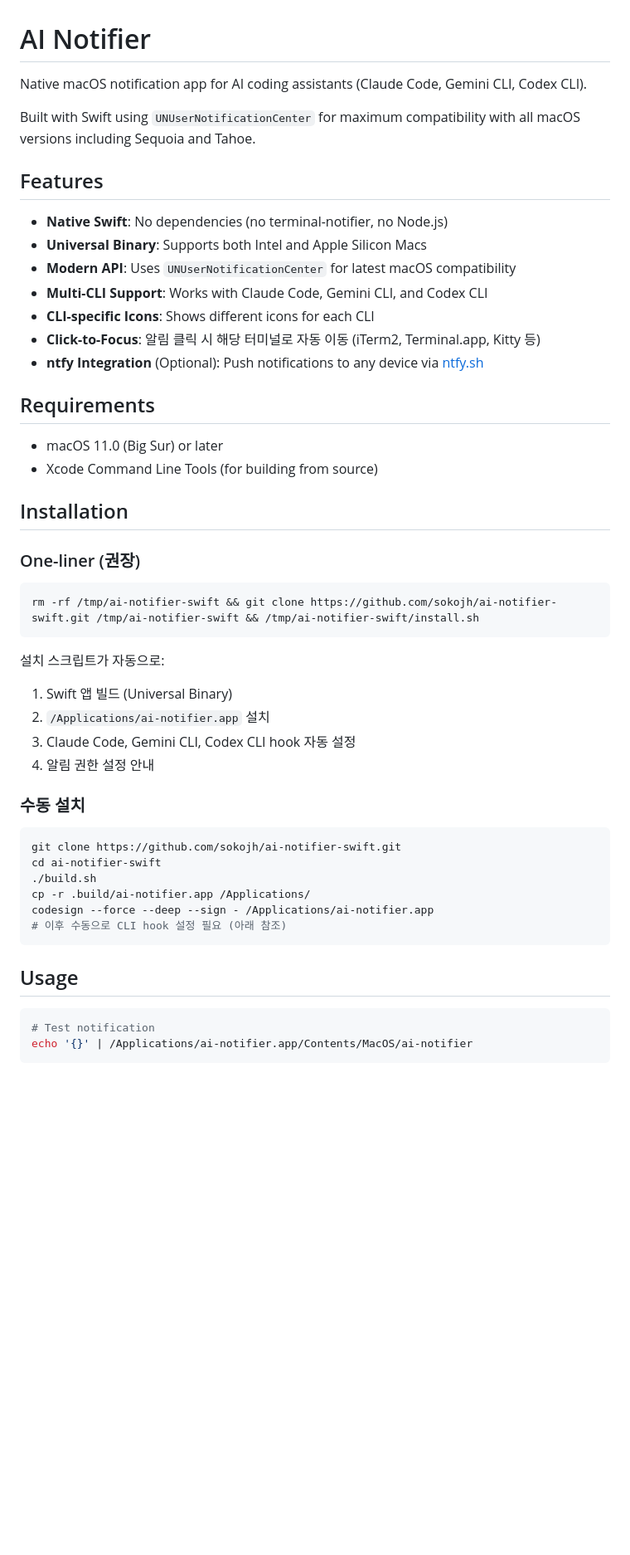
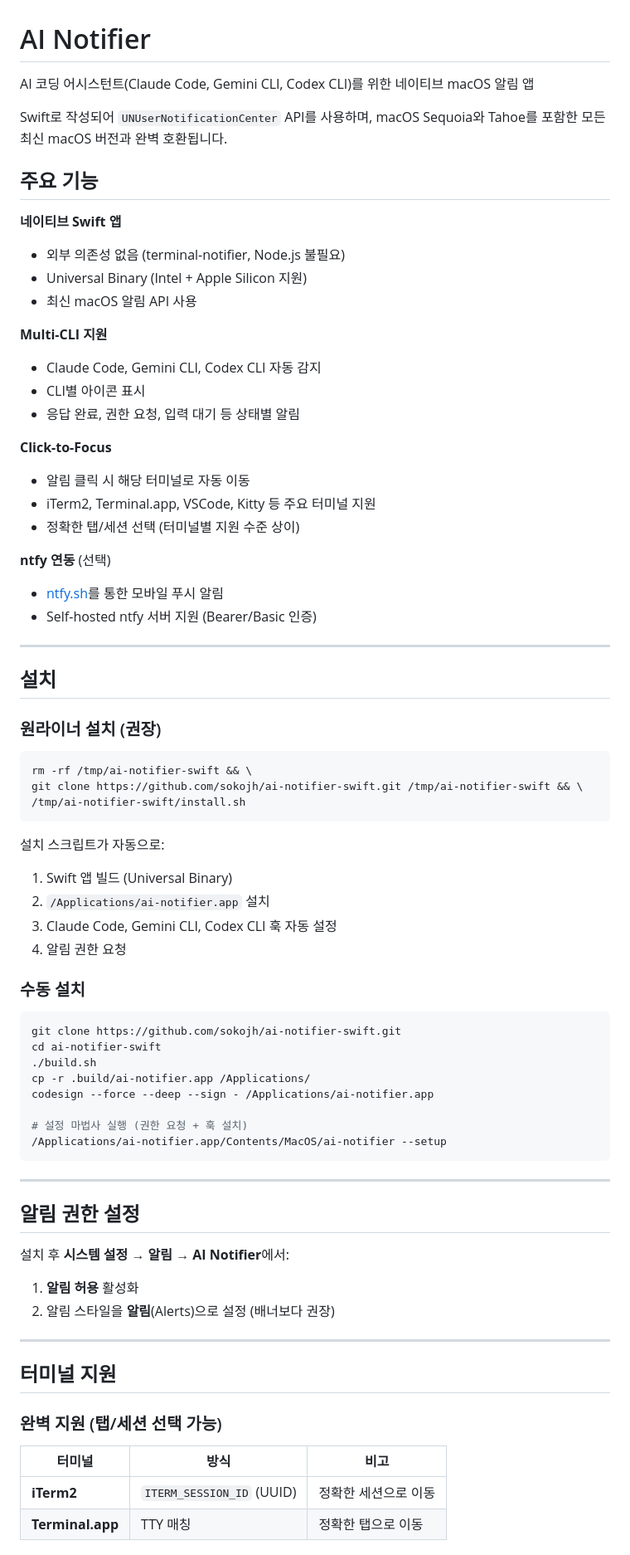
Before and after one commit to sokojh/ai-notifier-swift, a Markdown page: README.md, the part around one of its changes. Shown at 83% size. GitHub-like rendering; blank space fills up the shorter version.

````diff
--- a/README.md
+++ b/README.md
@@ -1,37 +1,47 @@
 # AI Notifier
 
-Native macOS notification app for AI coding assistants (Claude Code, Gemini CLI, Codex CLI).
+AI 코딩 어시스턴트(Claude Code, Gemini CLI, Codex CLI)를 위한 네이티브 macOS 알림 앱
 
-Built with Swift using `UNUserNotificationCenter` for maximum compatibility with all macOS versions including Sequoia and Tahoe.
+Swift로 작성되어 `UNUserNotificationCenter` API를 사용하며, macOS Sequoia와 Tahoe를 포함한 모든 최신 macOS 버전과 완벽 호환됩니다.
 
-## Features
+## 주요 기능
 
-- **Native Swift**: No dependencies (no terminal-notifier, no Node.js)
-- **Universal Binary**: Supports both Intel and Apple Silicon Macs
-- **Modern API**: Uses `UNUserNotificationCenter` for latest macOS compatibility
-- **Multi-CLI Support**: Works with Claude Code, Gemini CLI, and Codex CLI
-- **CLI-specific Icons**: Shows different icons for each CLI
-- **Click-to-Focus**: 알림 클릭 시 해당 터미널로 자동 이동 (iTerm2, Terminal.app, Kitty 등)
-- **ntfy Integration** (Optional): Push notifications to any device via [ntfy.sh](https://ntfy.sh)
+**네이티브 Swift 앱**
+- 외부 의존성 없음 (terminal-notifier, Node.js 불필요)
+- Universal Binary (Intel + Apple Silicon 지원)
+- 최신 macOS 알림 API 사용
 
-## Requirements
+**Multi-CLI 지원**
+- Claude Code, Gemini CLI, Codex CLI 자동 감지
+- CLI별 아이콘 표시
+- 응답 완료, 권한 요청, 입력 대기 등 상태별 알림
 
-- macOS 11.0 (Big Sur) or later
-- Xcode Command Line Tools (for building from source)
+**Click-to-Focus**
+- 알림 클릭 시 해당 터미널로 자동 이동
+- iTerm2, Terminal.app, VSCode, Kitty 등 주요 터미널 지원
+- 정확한 탭/세션 선택 (터미널별 지원 수준 상이)
 
-## Installation
+**ntfy 연동** (선택)
+- [ntfy.sh](https://ntfy.sh)를 통한 모바일 푸시 알림
+- Self-hosted ntfy 서버 지원 (Bearer/Basic 인증)
 
-### One-liner (권장)
+---
+
+## 설치
+
+### 원라이너 설치 (권장)
 
 ```bash
-rm -rf /tmp/ai-notifier-swift && git clone https://github.com/sokojh/ai-notifier-swift.git /tmp/ai-notifier-swift && /tmp/ai-notifier-swift/install.sh
+rm -rf /tmp/ai-notifier-swift && \
+git clone https://github.com/sokojh/ai-notifier-swift.git /tmp/ai-notifier-swift && \
+/tmp/ai-notifier-swift/install.sh
 ```
 
 설치 스크립트가 자동으로:
 1. Swift 앱 빌드 (Universal Binary)
 2. `/Applications/ai-notifier.app` 설치
-3. Claude Code, Gemini CLI, Codex CLI hook 자동 설정
-4. 알림 권한 설정 안내
+3. Claude Code, Gemini CLI, Codex CLI 훅 자동 설정
+4. 알림 권한 요청
 
 ### 수동 설치
 
@@ -41,11 +51,28 @@ cd ai-notifier-swift
 ./build.sh
 cp -r .build/ai-notifier.app /Applications/
 codesign --force --deep --sign - /Applications/ai-notifier.app
-# 이후 수동으로 CLI hook 설정 필요 (아래 참조)
+
+# 설정 마법사 실행 (권한 요청 + 훅 설치)
+/Applications/ai-notifier.app/Contents/MacOS/ai-notifier --setup
 ```
 
-## Usage
+---
 
-```bash
-# Test notification
-echo '{}' | /Applications/ai-notifier.app/Contents/MacOS/ai-notifier
+## 알림 권한 설정
+
+설치 후 **시스템 설정 → 알림 → AI Notifier**에서:
+
+1. **알림 허용** 활성화
+2. 알림 스타일을 **알림**(Alerts)으로 설정 (배너보다 권장)
+
+---
+
+## 터미널 지원
+
+### 완벽 지원 (탭/세션 선택 가능)
+
+| 터미널 | 방식 | 비고 |
+|--------|------|------|
+| **iTerm2** | `ITERM_SESSION_ID` (UUID) | 정확한 세션으로 이동 |
+| **Terminal.app** | TTY 매칭 | 정확한 탭으로 이동 |
+
````
Also changed, not shown: other parts of README.md (+137 -115 lines).
